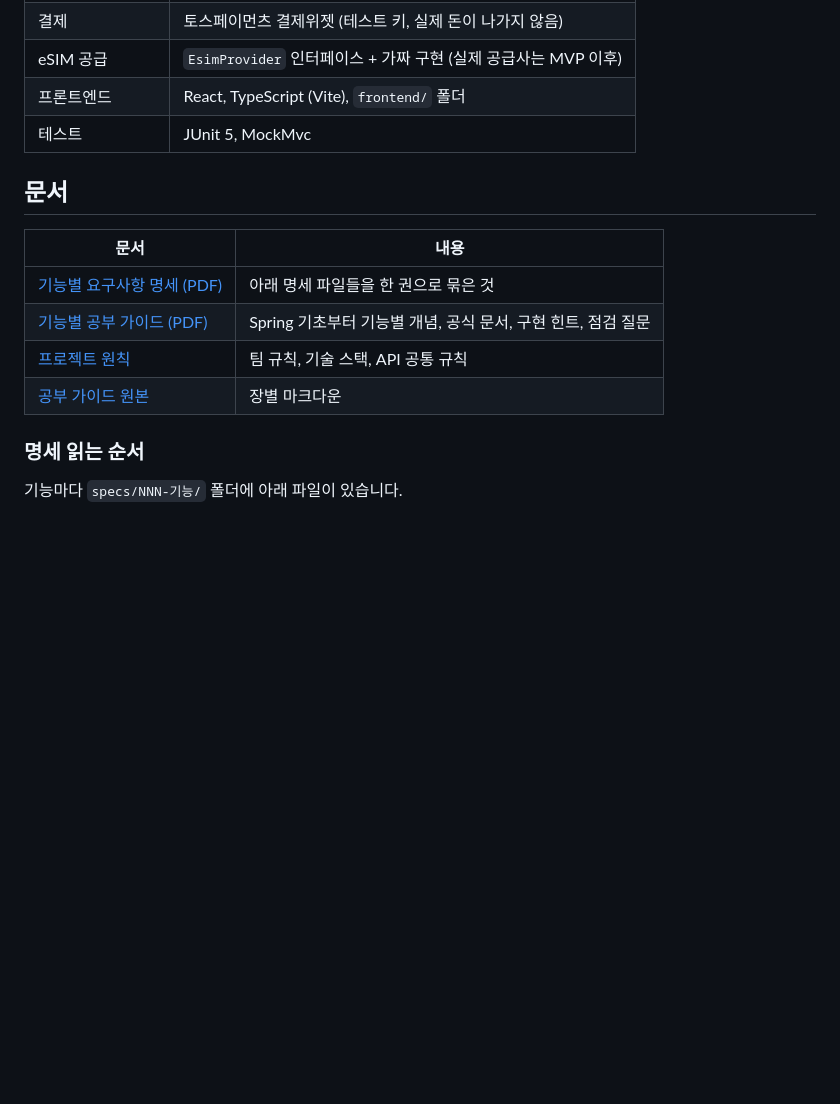
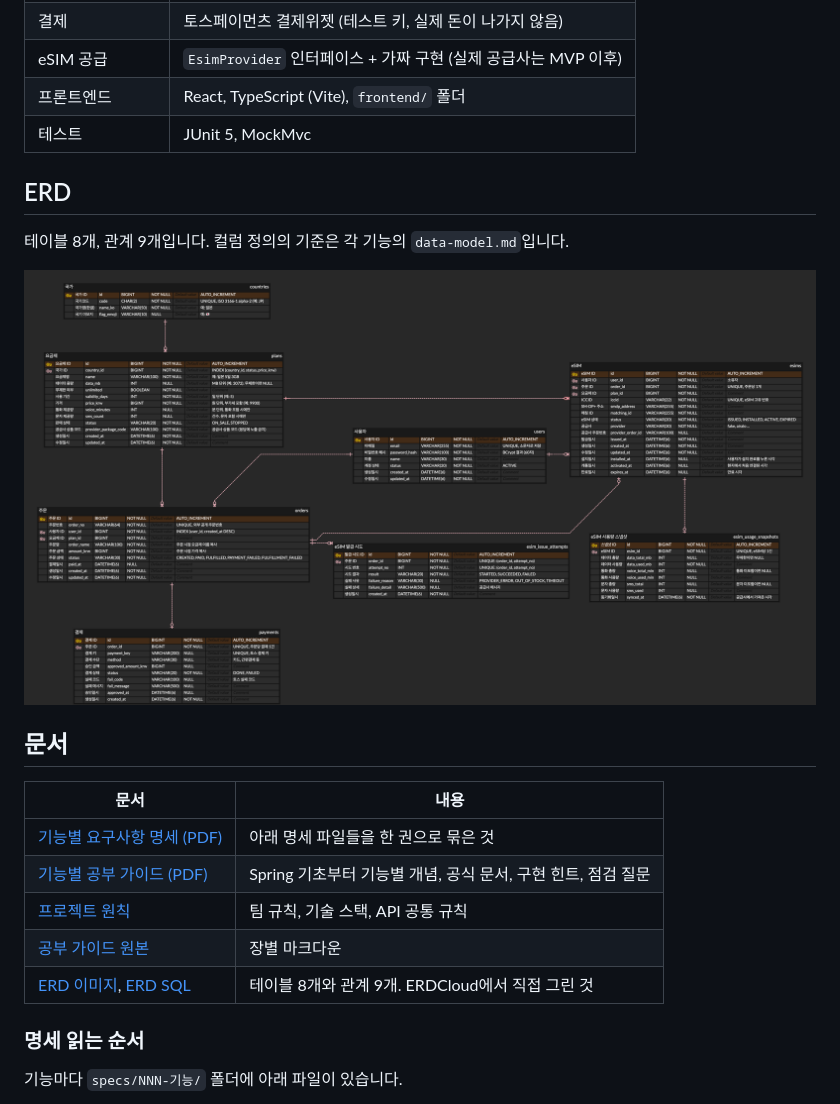
Before and after one commit to ehgo508/esim-jsim, a Markdown page: README.md, the part around the change. Drawn GitHub-style; pictures changed too: docs/erd.png (added); blank space fills up the shorter version.

Commit message:
docs: ERD 이미지와 SQL 추가, README에 연결
진행님이 ERDCloud에서 직접 그린 ERD.

Co-Authored-By: Claude Fable 5.2 <noreply@anthropic.com>
Claude-Session: https://claude.ai/code/session_01QRcmc1txWdG4tKseEkqsdv

```diff
--- a/README.md
+++ b/README.md
@@ -42,6 +42,12 @@ MVP 이후: 출국일 알림, 데이터 충전, 실제 공급사 연동, 모바
 | 프론트엔드 | React, TypeScript (Vite), `frontend/` 폴더 |
 | 테스트 | JUnit 5, MockMvc |
 
+## ERD
+
+테이블 8개, 관계 9개입니다. 컬럼 정의의 기준은 각 기능의 `data-model.md`입니다.
+
+![이심전심 ERD](docs/erd.png)
+
 ## 문서
 
 | 문서 | 내용 |
@@ -50,6 +56,7 @@ MVP 이후: 출국일 알림, 데이터 충전, 실제 공급사 연동, 모바
 | [기능별 공부 가이드 (PDF)](docs/study-guide.pdf) | Spring 기초부터 기능별 개념, 공식 문서, 구현 힌트, 점검 질문 |
 | [프로젝트 원칙](.specify/memory/constitution.md) | 팀 규칙, 기술 스택, API 공통 규칙 |
 | [공부 가이드 원본](docs/study-guide/) | 장별 마크다운 |
+| [ERD 이미지](docs/erd.png), [ERD SQL](docs/erd.sql) | 테이블 8개와 관계 9개. ERDCloud에서 직접 그린 것 |
 
 ### 명세 읽는 순서
 
```
Also changed, not shown: 1 other file.
